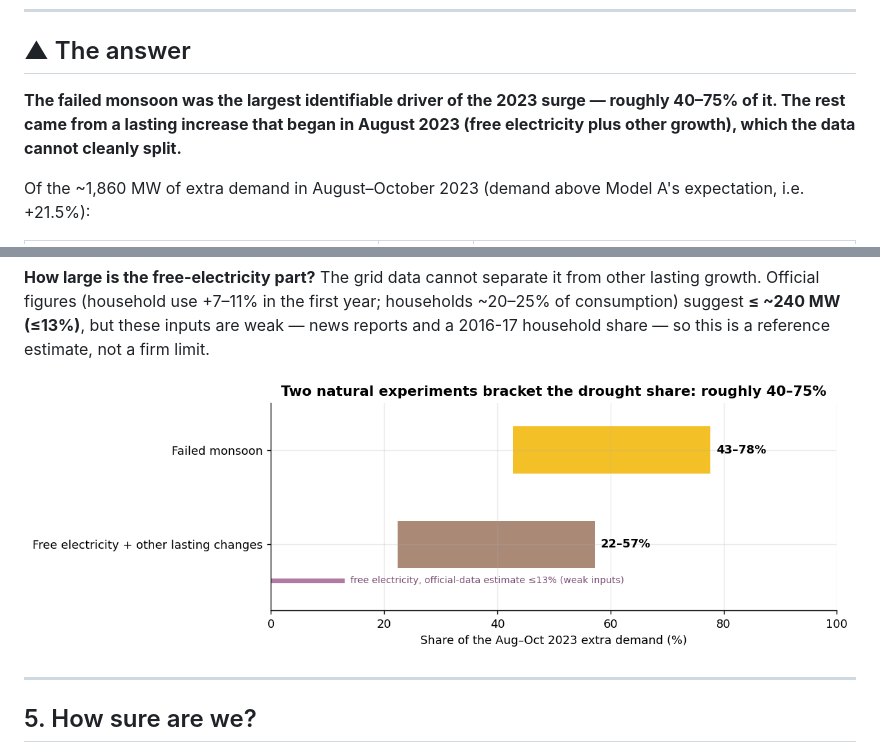
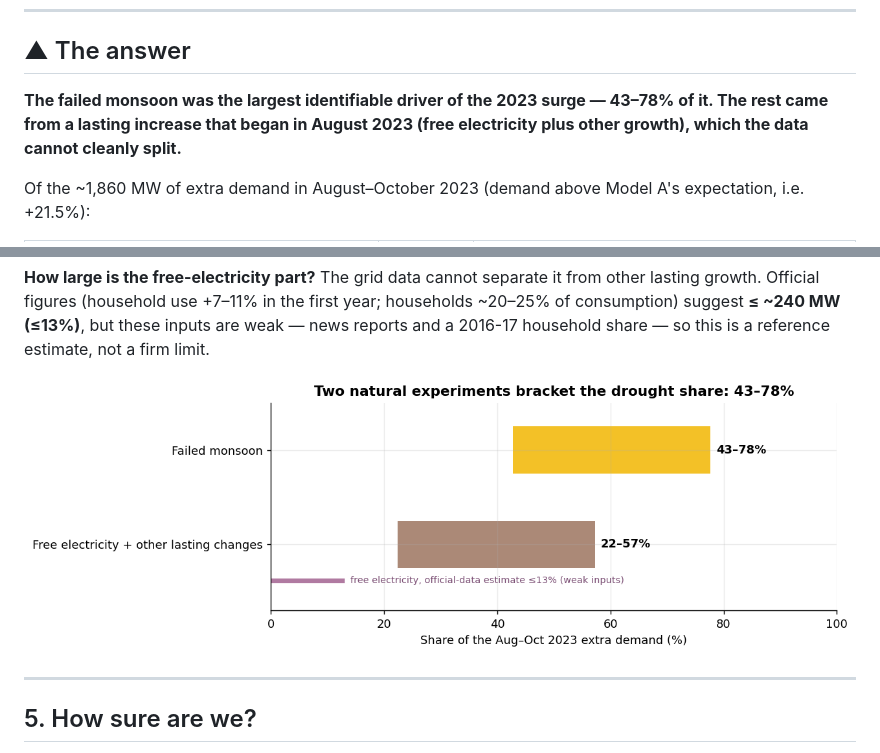
Before and after one commit to aravindanand2019-sudo/karnataka-power-2023, a Markdown page: reports/final_report.md, 2 parts joined by grey strips. Rendered like a GitHub page; pictures changed too: reports/figures/07_revised_ranges.png.

```diff
--- a/reports/final_report.md
+++ b/reports/final_report.md
@@ -5,7 +5,7 @@
 
 ## ▲ The answer
 
-**The failed monsoon was the largest identifiable driver of the 2023 surge — roughly 40–75% of it. The rest came
+**The failed monsoon was the largest identifiable driver of the 2023 surge — 43–78% of it. The rest came
 from a lasting increase that began in August 2023 (free electricity plus other growth), which the data cannot
 cleanly split.**
 
```
Also changed, not shown: README.md (+4 -4 lines), 1 other file.
